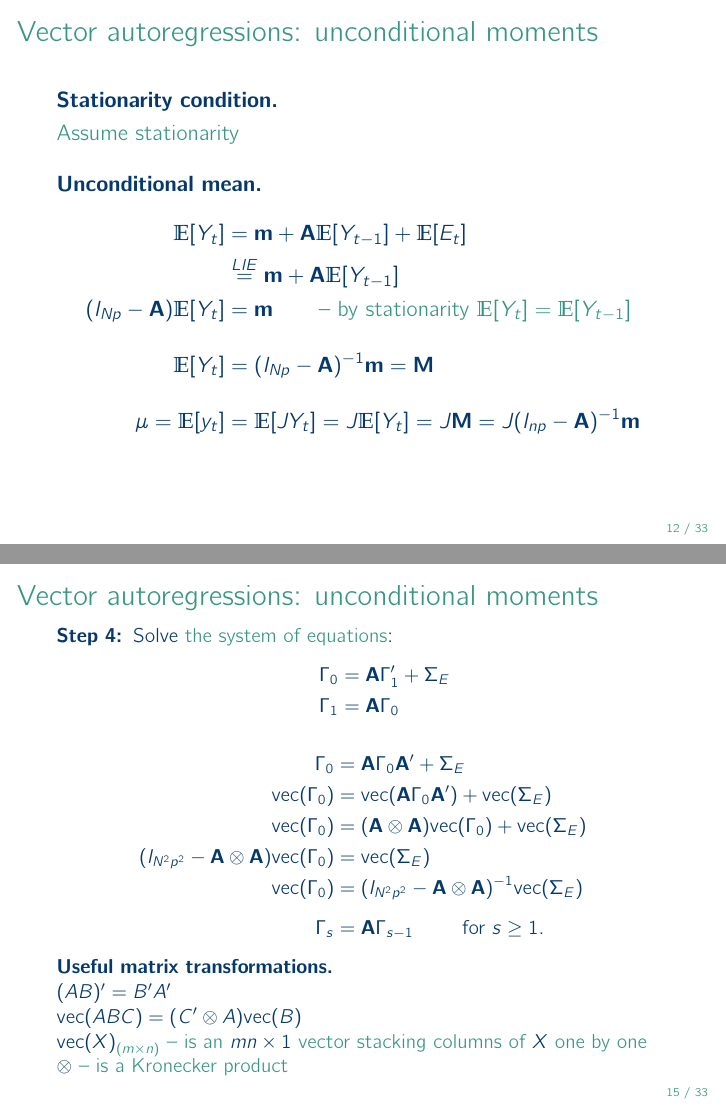
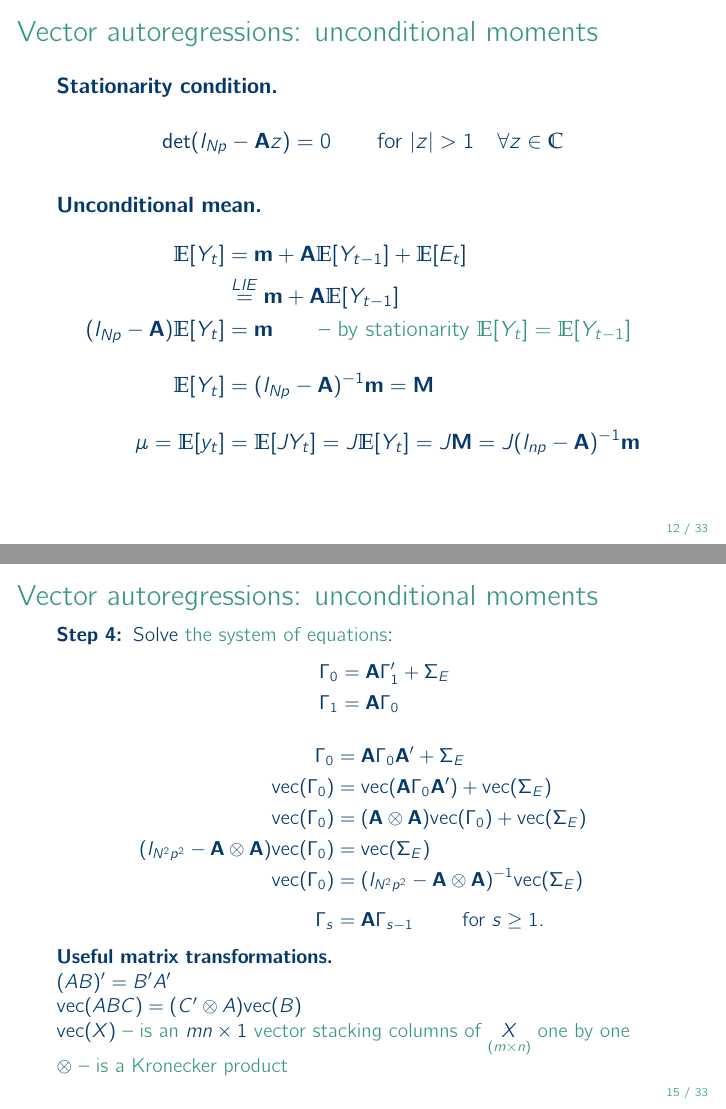
Before and after one commit to donotdespair/mcxs-slides, LaTeX slides (07 mxcs.tex): pages 12 and 15 of 33, joined at a grey line. Compiled offline with pdfLaTeX.

Commit message:
two points
+ I wanted the stationarity condition written for VAR(1) representation in :)
+ it's a negotiated solution :)

```diff
--- a/07 mxcs.tex
+++ b/07 mxcs.tex
@@ -284,7 +284,7 @@ $$ J\mathbf{A} Y_{t-1} = A_1 y_{t-1} + \dots + A_p y_{t-p} $$
 
 \textbf{Stationarity condition.}
 
-\smallskip {\color{mcxs2}Assume stationarity}
+$$ \det(I_{Np} - \mathbf{A}z) = 0 \qquad\text{for } |z|>1 \quad\forall z\in\mathbb{C} $$
 
 \bigskip\textbf{Unconditional mean.}
 \begin{align*}
@@ -367,7 +367,7 @@ $$ \Gamma_s = \mathbf{A}\Gamma_{s-1} + \mathbb{E}\left[E_t\left(Y_{t-s} - \mathb
 \textbf{Useful matrix transformations.}\\
 $(AB)' = B'A' $\\
 $\text{vec}(ABC) = (C'\otimes A)\text{vec}(B)$\\
-$\text{vec}{(X)}_{\color{mcxs2}(m\times n)}$ {\color{mcxs2}-- is an} $mn\times1$ {\color{mcxs2}vector stacking columns of} $X$ {\color{mcxs2}one by one}\\
+$\text{vec}(X)$ {\color{mcxs2}-- is an} $mn\times1$ {\color{mcxs2}vector stacking columns of} $\underset{\color{mcxs2}(m\times n)}{X}$ {\color{mcxs2}one by one}\\
 $\otimes$ {\color{mcxs2}-- is a Kronecker product}
 
 \end{frame}
```
